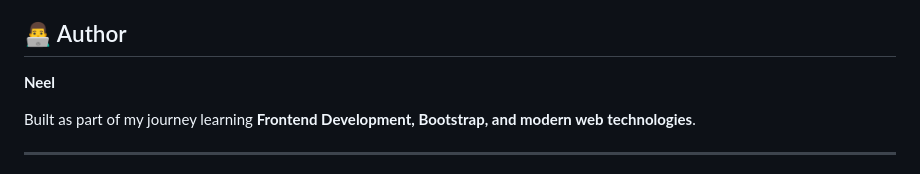
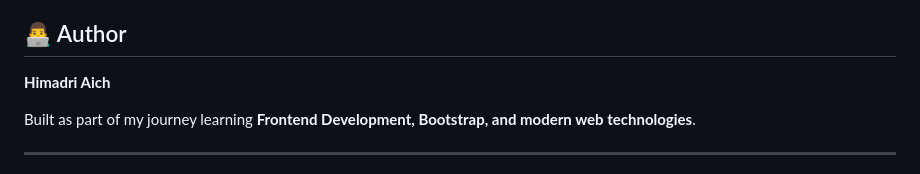
Before and after one commit to HimadriAich/Bootstrap-landing-page, a Markdown page: README.md, the part around the change. Rendered like a GitHub page.

```diff
--- a/README.md
+++ b/README.md
@@ -142,7 +142,7 @@ Some possible improvements for future versions include:
 
 ## 👨‍💻 Author
 
-**Neel**
+**Himadri Aich**
 
 Built as part of my journey learning **Frontend Development, Bootstrap, and modern web technologies**.
 
```
